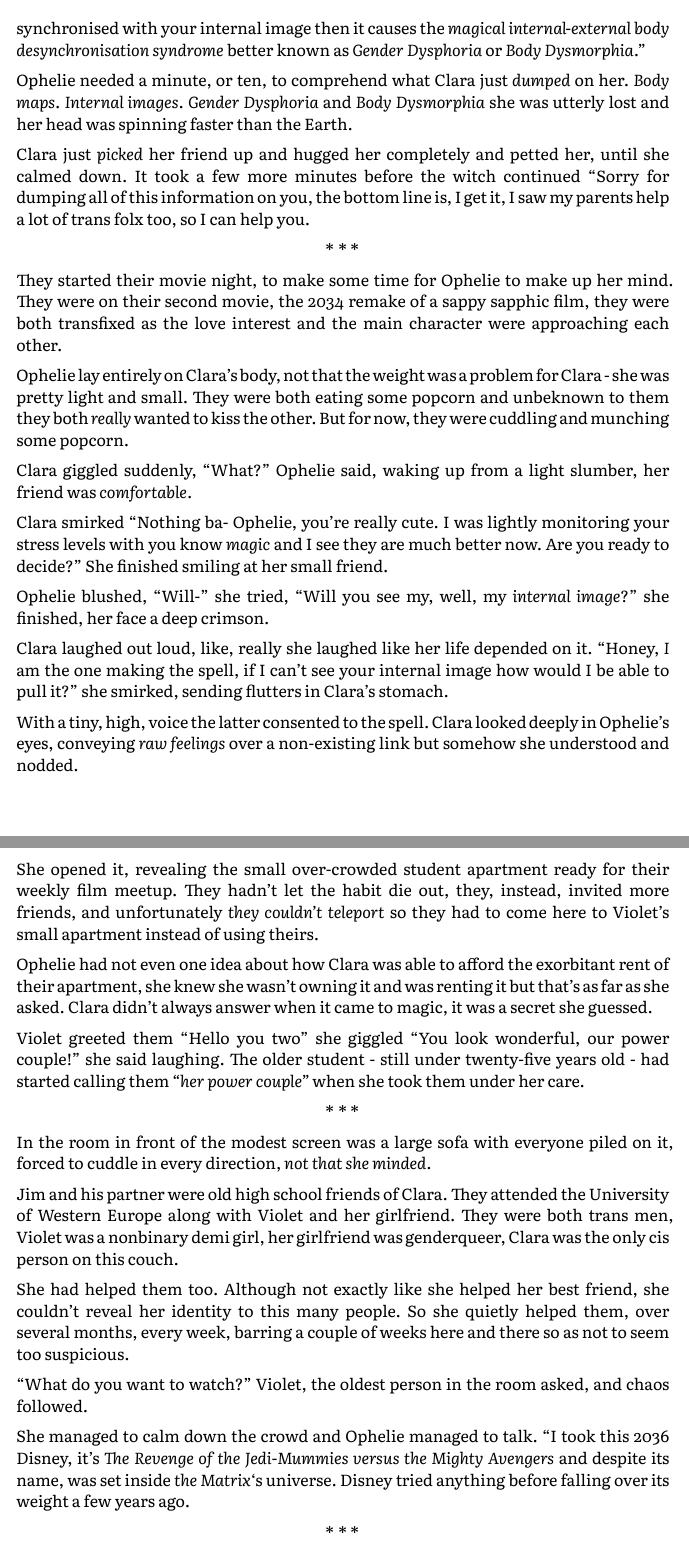
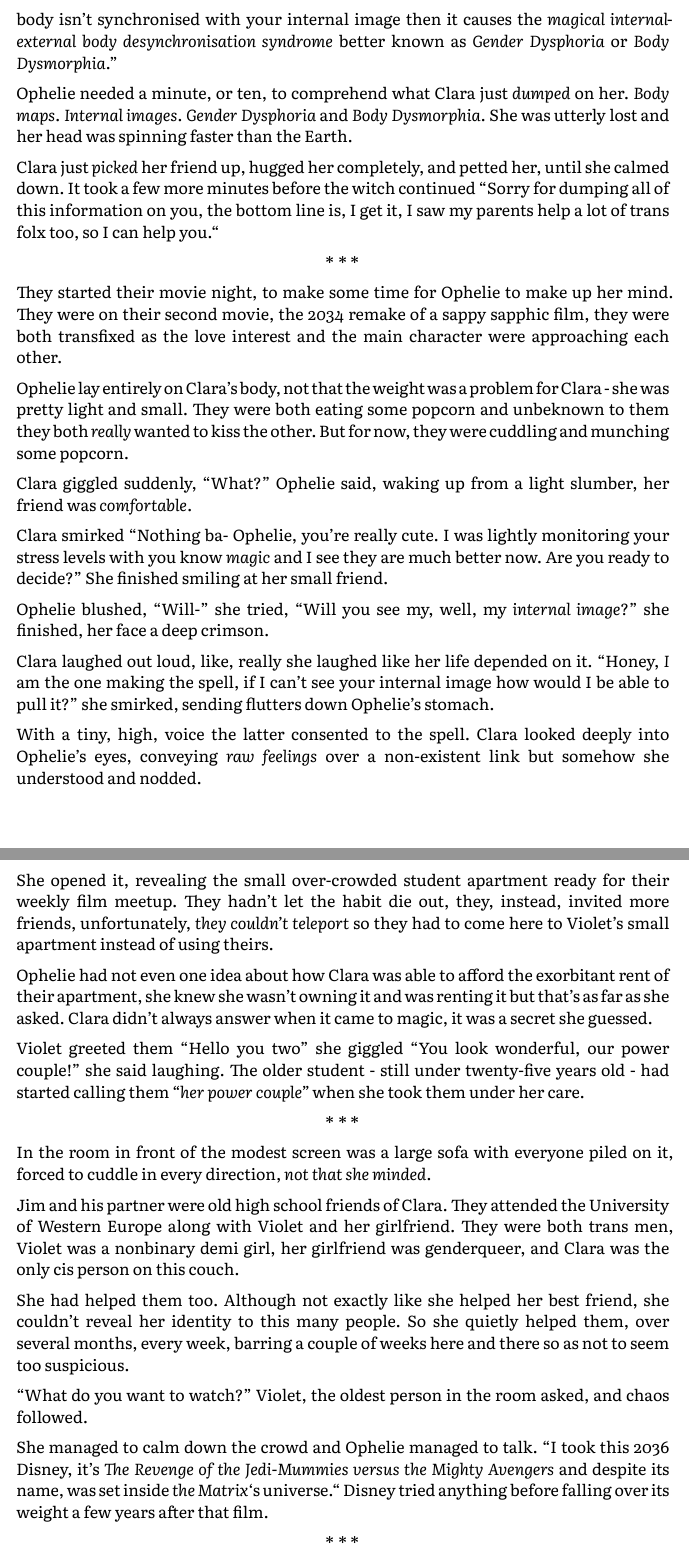
Before and after one commit to vanilla-extracts/a-witchy-best-friend, a Typst document (awb.typ): two parts of pages 6 and 8 of 9, joined at a grey line, cut so that both start at the same text. The pictures show the PDF file awb.pdf that the author committed with the source.

Commit message:
finish the damned book

```diff
--- a/awb.typ
+++ b/awb.typ
@@ -189,8 +189,8 @@ to Ophelie_ but she kept on. “Yes, I’m here, and yes I know that. I _was_ on
   worse, the world) needed you.
 
   But she was twenty, and she assumed so, her friend was as well, what the hell
-  was she doing at a _Drama University_ when she potentially had enough power to
-  bend the rules of society in her favour. Ophelie calmed herself, Clara was her
+  was she doing in a _Drama University_ when she potentially had enough power to
+  bend the rules of society in her favour? Ophelie calmed herself, Clara was her
   friend, she _wouldn’t_ use her or use magic on her without her consent she was
   _safe_.
 
@@ -228,13 +228,13 @@ to Ophelie_ but she kept on. “Yes, I’m here, and yes I know that. I _was_ on
   Dysmorphia_.”
 
   Ophelie needed a minute, or ten, to comprehend what Clara just _dumped_ on
-  her. _Body maps_. _Internal images_. _Gender Dysphoria_ and _Body Dysmorphia_
-  she was utterly lost and her head was spinning faster than the Earth.
+  her. _Body maps_. _Internal images_. _Gender Dysphoria_ and _Body Dysmorphia_.
+  She was utterly lost and her head was spinning faster than the Earth.
 
-  Clara just _picked_ her friend up and hugged her completely and petted her,
+  Clara just _picked_ her friend up, hugged her completely, and petted her,
   until she calmed down. It took a few more minutes before the witch continued
   “Sorry for dumping all of this information on you, the bottom line is, I get it,
-  I saw my parents help a lot of trans folx too, so I can help you.
+  I saw my parents help a lot of trans folx too, so I can help you."
 
   #middle
 
@@ -261,11 +261,11 @@ to Ophelie_ but she kept on. “Yes, I’m here, and yes I know that. I _was_ on
 
   Clara laughed out loud, like, really she laughed like her life depended on it.
   “Honey, _I_ am the one making the spell, if I can’t see your internal image
-  how would I be able to pull it?” she smirked, sending flutters in Clara’s
+  how would I be able to pull it?” she smirked, sending flutters down Ophelie’s
   stomach.
 
   With a tiny, high, voice the latter consented to the spell. Clara looked
-  deeply in Ophelie’s eyes, conveying _raw feelings_ over a non-existing link
+  deeply into Ophelie’s eyes, conveying _raw feelings_ over a non-existent link
   but somehow she understood and nodded.
 
   #v(1fr)
@@ -335,7 +335,7 @@ to Ophelie_ but she kept on. “Yes, I’m here, and yes I know that. I _was_ on
 
   She opened it, revealing the small over-crowded student apartment ready for
   their weekly film meetup. They hadn’t let the habit die out, they, instead,
-  invited more friends, and unfortunately _they couldn’t teleport_ so they had
+  invited more friends, unfortunately, _they couldn’t teleport_ so they had
   to come here to Violet’s small apartment instead of using theirs.
 
   Ophelie had not even one idea about how Clara was able to afford the
@@ -356,7 +356,7 @@ to Ophelie_ but she kept on. “Yes, I’m here, and yes I know that. I _was_ on
   Jim and his partner were old high school friends of Clara. They attended the
   University of Western Europe along with Violet and her girlfriend. They were both
   trans men, Violet was a nonbinary demi girl, her girlfriend was genderqueer,
-  Clara was the only cis person on this couch.
+  and Clara was the only cis person on this couch.
 
   She had helped them too. Although not exactly like she helped her best friend,
   she couldn’t reveal her identity to this many people. So she quietly helped
@@ -368,8 +368,8 @@ to Ophelie_ but she kept on. “Yes, I’m here, and yes I know that. I _was_ on
 
   She managed to calm down the crowd and Ophelie managed to talk. “I took this
   2036 Disney, it’s _The Revenge of the Jedi-Mummies versus the Mighty Avengers_
-  and despite its name, was set inside _the Matrix_‘s universe. Disney tried
-  anything before falling over its weight a few years ago.
+  and despite its name, was set inside _the Matrix_‘s universe." Disney tried
+  anything before falling over its weight a few years after that film.
 
   #middle
 
```
Also changed, not shown: awb.pdf, awb_og.pdf, makefile, awb.typ (22 more changed lines), 1 other file.
